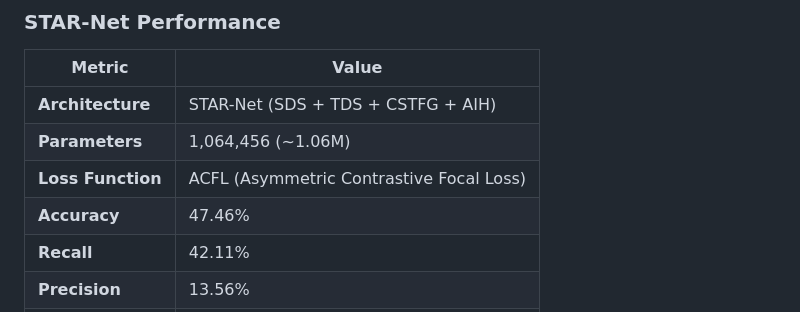
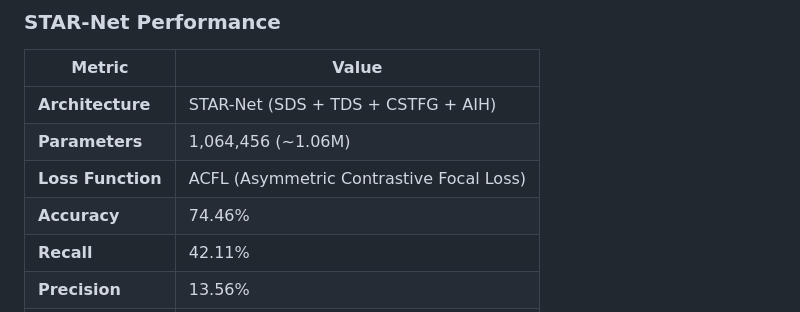
Before and after one commit to Sotus12/Smart_Grid_Anomaly_Detection, a Markdown page: README.md, the part around the change. Rendered like a GitHub page.

```diff
--- a/README.md
+++ b/README.md
@@ -270,7 +270,7 @@ python run_evaluation.py
 | **Architecture** | STAR-Net (SDS + TDS + CSTFG + AIH) |
 | **Parameters** | 1,064,456 (~1.06M) |
 | **Loss Function** | ACFL (Asymmetric Contrastive Focal Loss) |
-| **Accuracy** | 47.46% |
+| **Accuracy** | 74.46% |
 | **Recall** | 42.11% |
 | **Precision** | 13.56% |
 | **F1 Score** | 0.205 |
```
